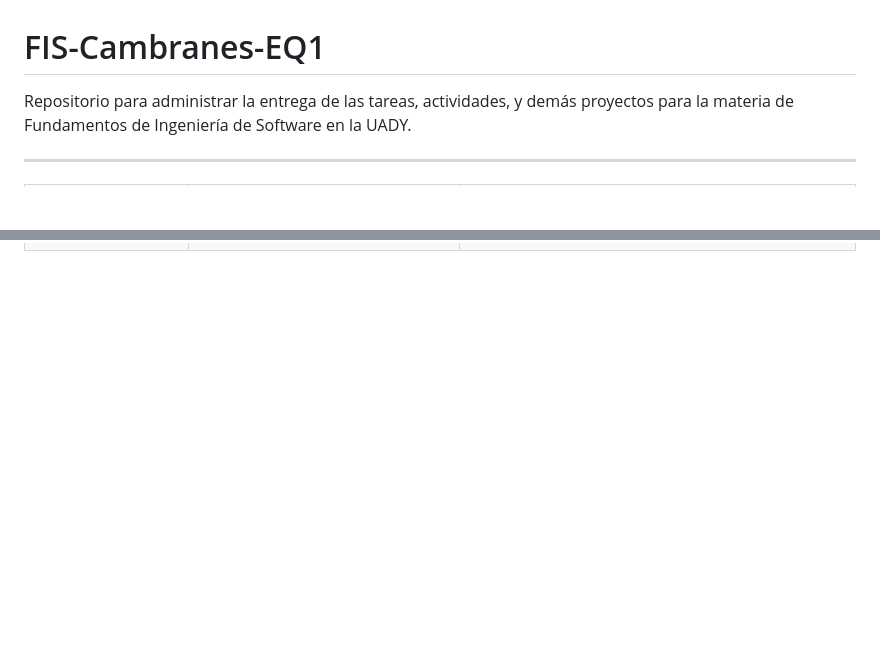
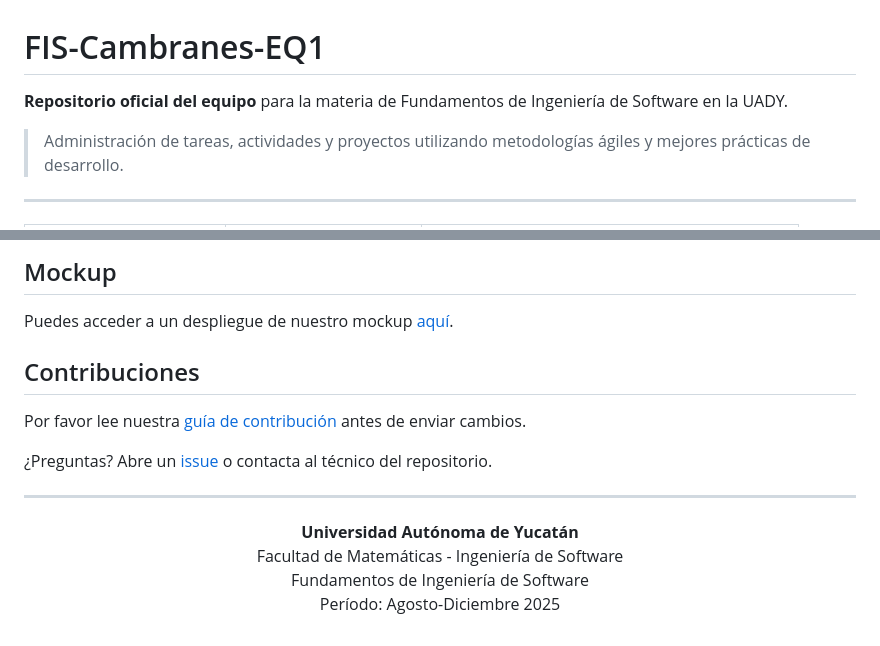
Before and after one commit to melismau/FIS-Cambranes-EQ1, a Markdown page: README.md, 2 parts joined by grey strips. Rendered like a GitHub page; blank space fills up the shorter version.

```diff
--- a/README.md
+++ b/README.md
@@ -1,5 +1,8 @@
 # FIS-Cambranes-EQ1
-Repositorio para administrar la entrega de las tareas, actividades, y demás proyectos para la materia de Fundamentos de Ingeniería de Software en la UADY.
+
+**Repositorio oficial del equipo** para la materia de Fundamentos de Ingeniería de Software en la UADY.
+
+> Administración de tareas, actividades y proyectos utilizando metodologías ágiles y mejores prácticas de desarrollo.
 
 ---
 
@@ -13,0 +45,20 @@ Repositorio para administrar la entrega de las tareas, actividades, y demás pro
+## Mockup
+
+Puedes acceder a un despliegue de nuestro mockup [aquí](https://marunui.github.io/testingsito/).
+
+## Contribuciones
+
+Por favor lee nuestra [guía de contribución](CONTRIBUTING.md) antes de enviar cambios.
+
+¿Preguntas? Abre un [issue](https://github.com/melismau/FIS-Cambranes-EQ1/issues) o contacta al técnico del repositorio.
+
+---
+
+<div align="center">
+
+**Universidad Autónoma de Yucatán**
+Facultad de Matemáticas - Ingeniería de Software
+Fundamentos de Ingeniería de Software
+Período: Agosto-Diciembre 2025
+
+</div>
```
Also changed, not shown: other parts of README.md (+34 -6 lines), .github/PULL_REQUEST_TEMPLATE.md (added, +17 -0 lines), CONTRIBUTING.md (added, +191 -0 lines), Proyecto Final/README.md (+57 -31 lines), Imagenes/Foto_leo.jpeg (added), Imagenes/Octavio.jpeg (added), Imagenes/maru.jpg (added), 6 other files.
